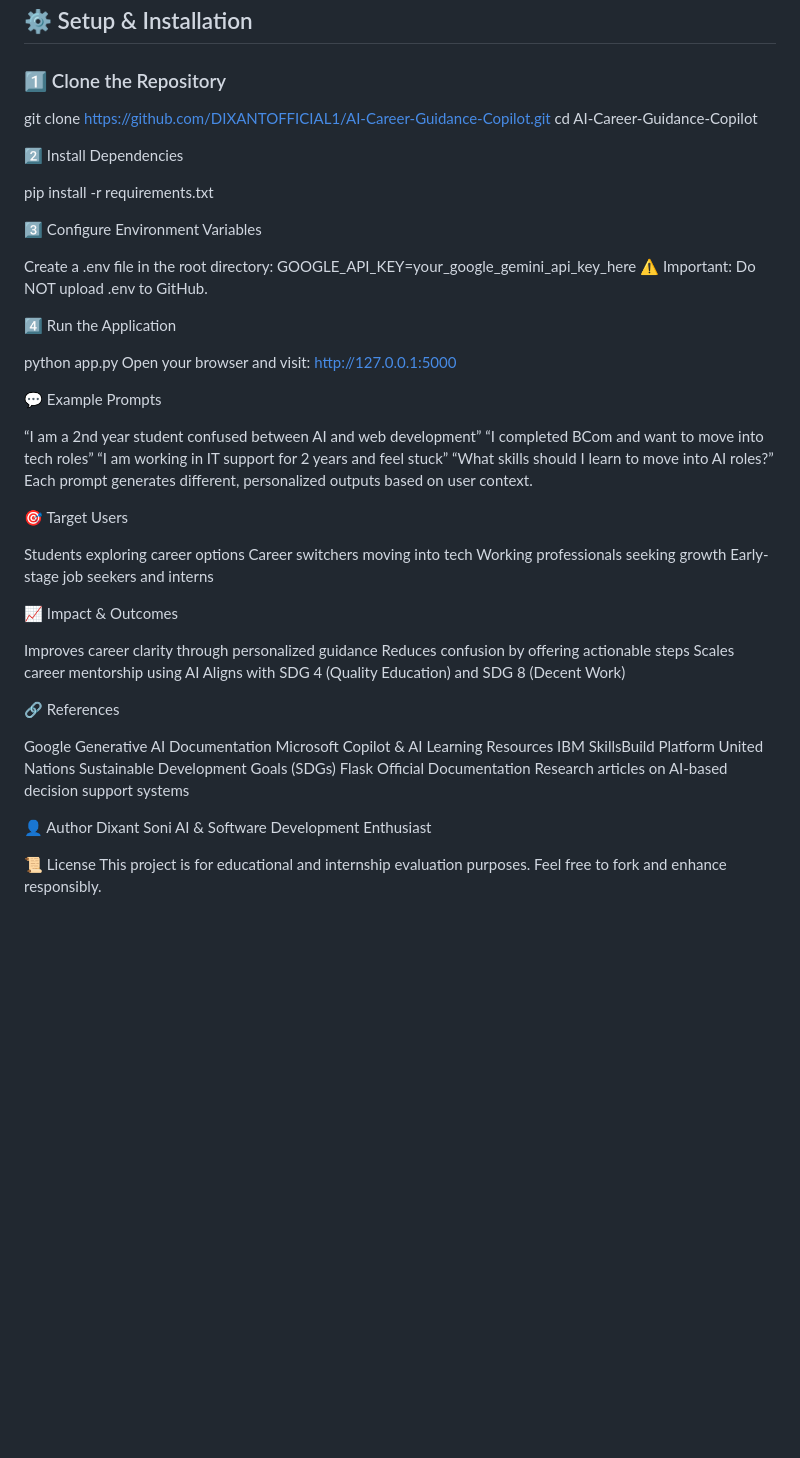
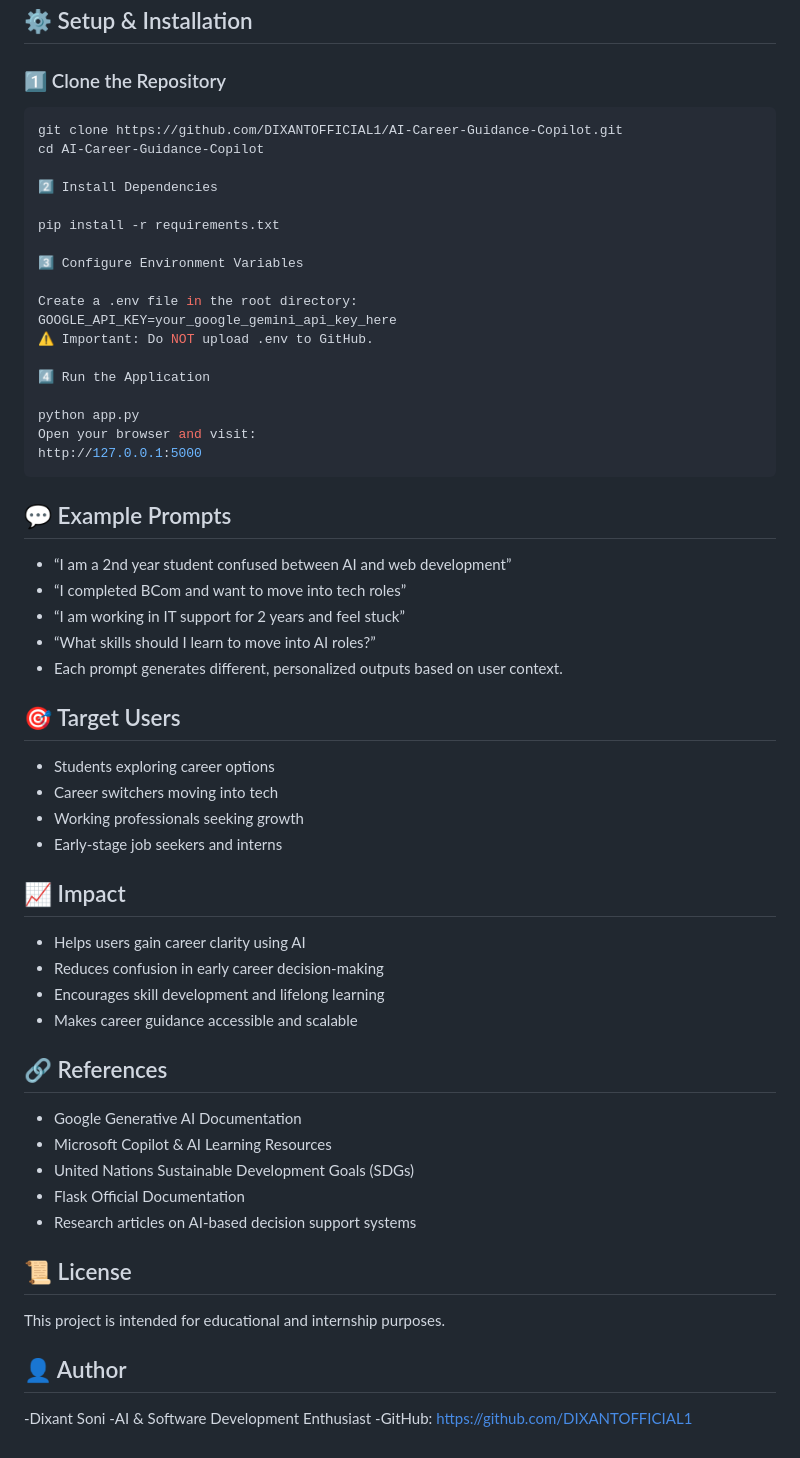
Before and after one commit to DIXANTOFFICIAL1/AI-Career-Guidance-Copilot, a Markdown page: README.md, the part around the change. Drawn GitHub-style; blank space fills up the shorter version.

Commit message:
Refactor README for better clarity and organization
Updated README to improve formatting and clarity by removing redundant sections and enhancing the structure.

````diff
--- a/README.md
+++ b/README.md
@@ -59,7 +59,7 @@ AI-Career-Guidance-Copilot/
 ## ⚙️ Setup & Installation
 
 ### 1️⃣ Clone the Repository
-
+```bash
 git clone https://github.com/DIXANTOFFICIAL1/AI-Career-Guidance-Copilot.git
 cd AI-Career-Guidance-Copilot
 
@@ -78,43 +78,43 @@ GOOGLE_API_KEY=your_google_gemini_api_key_here
 python app.py
 Open your browser and visit:
 http://127.0.0.1:5000
+```
+## 💬 Example Prompts
 
-💬 Example Prompts
+- “I am a 2nd year student confused between AI and web development”
+- “I completed BCom and want to move into tech roles”
+- “I am working in IT support for 2 years and feel stuck”
+- “What skills should I learn to move into AI roles?”
+- Each prompt generates different, personalized outputs based on user context.
 
-“I am a 2nd year student confused between AI and web development”
-“I completed BCom and want to move into tech roles”
-“I am working in IT support for 2 years and feel stuck”
-“What skills should I learn to move into AI roles?”
-Each prompt generates different, personalized outputs based on user context.
+## 🎯 Target Users
 
-🎯 Target Users
+- Students exploring career options
+- Career switchers moving into tech
+- Working professionals seeking growth
+- Early-stage job seekers and interns
 
-Students exploring career options
-Career switchers moving into tech
-Working professionals seeking growth
-Early-stage job seekers and interns
+## 📈 Impact
 
-📈 Impact & Outcomes
+- Helps users gain career clarity using AI
+- Reduces confusion in early career decision-making
+- Encourages skill development and lifelong learning
+- Makes career guidance accessible and scalable
 
-Improves career clarity through personalized guidance
-Reduces confusion by offering actionable steps
-Scales career mentorship using AI
-Aligns with SDG 4 (Quality Education) and SDG 8 (Decent Work)
+## 🔗 References
 
-🔗 References
+- Google Generative AI Documentation
+- Microsoft Copilot & AI Learning Resources
+- United Nations Sustainable Development Goals (SDGs)
+- Flask Official Documentation
+- Research articles on AI-based decision support systems
 
-Google Generative AI Documentation
-Microsoft Copilot & AI Learning Resources
-IBM SkillsBuild Platform
-United Nations Sustainable Development Goals (SDGs)
-Flask Official Documentation
-Research articles on AI-based decision support systems
+## 📜 License
 
-👤 Author
-Dixant Soni
-AI & Software Development Enthusiast
+This project is intended for educational and internship purposes.
 
+## 👤 Author
 
-📜 License
-This project is for educational and internship evaluation purposes.
-Feel free to fork and enhance responsibly.
+-Dixant Soni
+-AI & Software Development Enthusiast
+-GitHub: https://github.com/DIXANTOFFICIAL1
````
